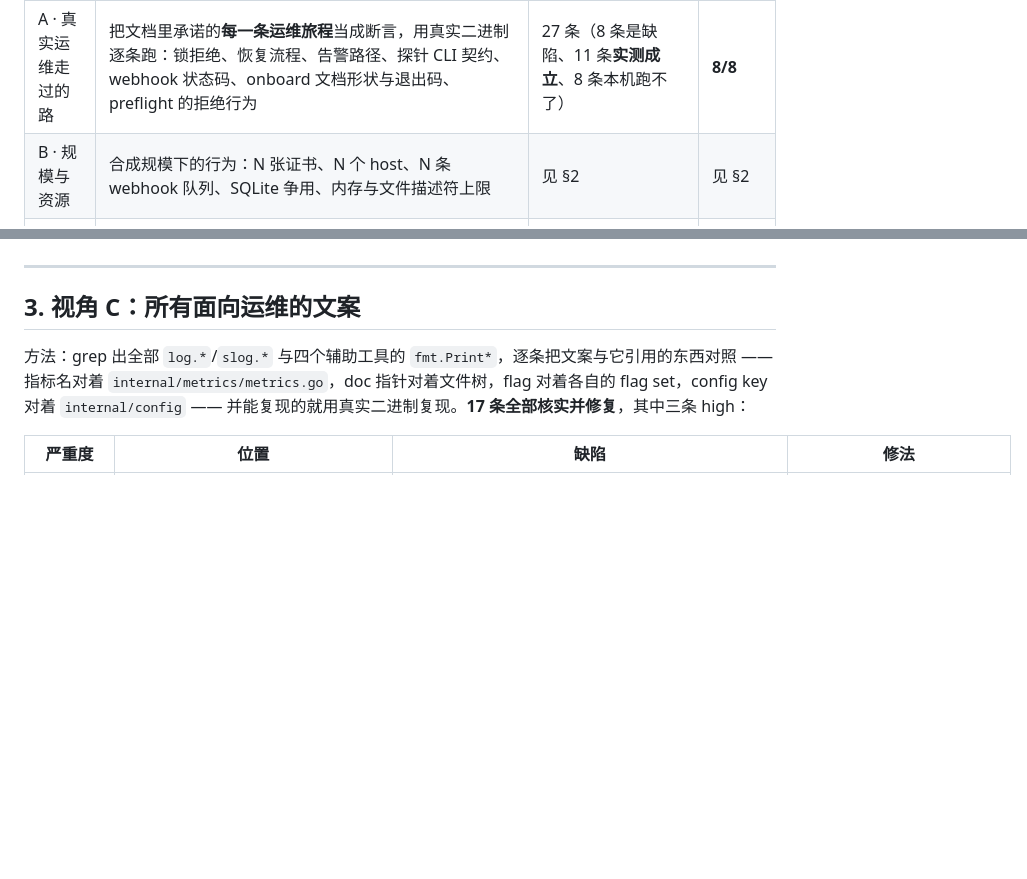
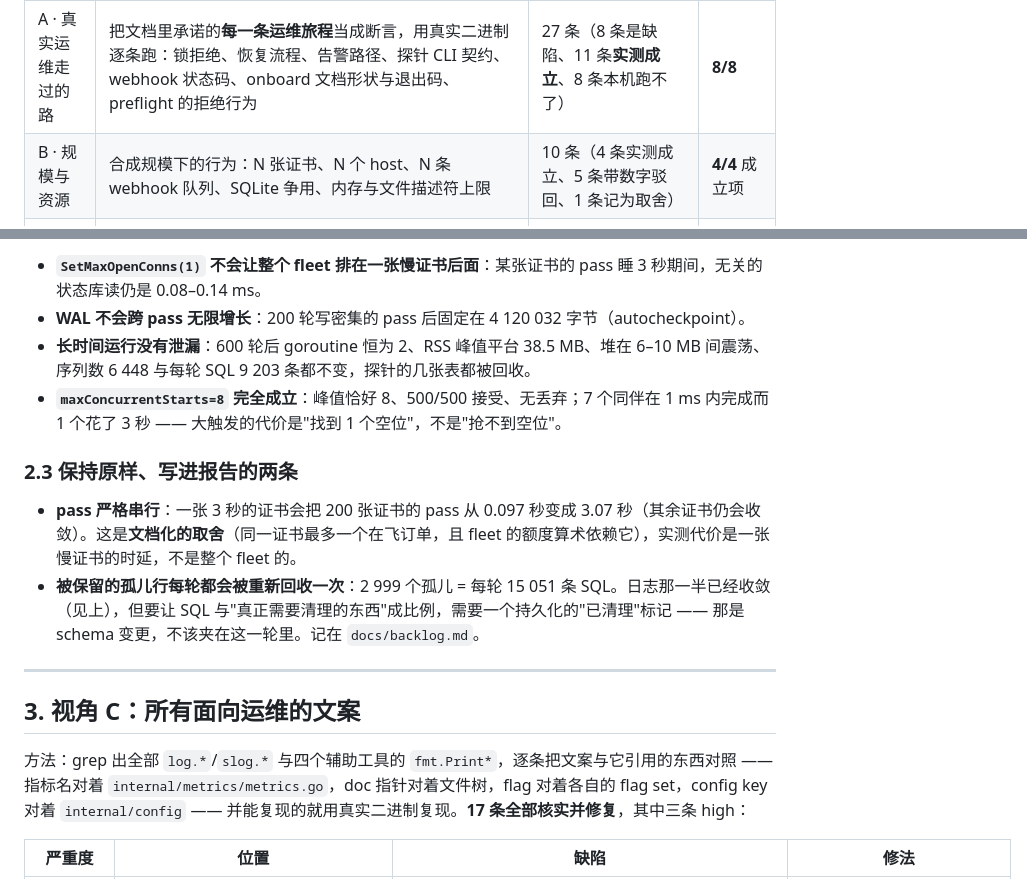
Before and after one commit to susunola/wecert, a Markdown page: docs/code-review-round11-2026-09-18.md, 2 parts joined by grey strips. Rendered like a GitHub page; blank space fills up the shorter version.

```diff
--- a/docs/code-review-round11-2026-09-18.md
+++ b/docs/code-review-round11-2026-09-18.md
@@ -8,7 +8,7 @@
 | 视角 | 派了什么 | 返回 | 核实后已修 |
 |---|---|---|---|
 | A · 真实运维走过的路 | 把文档里承诺的**每一条运维旅程**当成断言，用真实二进制逐条跑：锁拒绝、恢复流程、告警路径、探针 CLI 契约、webhook 状态码、onboard 文档形状与退出码、preflight 的拒绝行为 | 27 条（8 条是缺陷、11 条**实测成立**、8 条本机跑不了） | **8/8** |
-| B · 规模与资源 | 合成规模下的行为：N 张证书、N 个 host、N 条 webhook 队列、SQLite 争用、内存与文件描述符上限 | 见 §2 | 见 §2 |
+| B · 规模与资源 | 合成规模下的行为：N 张证书、N 个 host、N 条 webhook 队列、SQLite 争用、内存与文件描述符上限 | 10 条（4 条实测成立、5 条带数字驳回、1 条记为取舍） | **4/4** 成立项 |
 | C · 所有面向运维的文案 | 逐个 `log.*`/`slog.*`/`fmt.Print*` 调用点，把文案与它引用的指标名、doc 指针、flag 名、config key 逐个对照，并**实测**可复现的那些 | 17 条（3 high、6 medium、8 low）＋ 一条"没报但顺手修" | **17/17** ＋1 |
 
 三个视角的产物（原始 JSON、逐条证据、复现命令）都在会话的 `/tmp/wecert-r11/` 下，本文件只保留结论与修法。
@@ -48,3 +62,12 @@
+- **`SetMaxOpenConns(1)` 不会让整个 fleet 排在一张慢证书后面**：某张证书的 pass 睡 3 秒期间，无关的状态库读仍是 0.08–0.14 ms。
+- **WAL 不会跨 pass 无限增长**：200 轮写密集的 pass 后固定在 4 120 032 字节（autocheckpoint）。
+- **长时间运行没有泄漏**：600 轮后 goroutine 恒为 2、RSS 峰值平台 38.5 MB、堆在 6–10 MB 间震荡、序列数 6 448 与每轮 SQL 9 203 条都不变，探针的几张表都被回收。
+- **`maxConcurrentStarts=8` 完全成立**：峰值恰好 8、500/500 接受、无丢弃；7 个同伴在 1 ms 内完成而 1 个花了 3 秒 —— 大触发的代价是"找到 1 个空位"，不是"抢不到空位"。
+
+### 2.3 保持原样、写进报告的两条
+
+- **pass 严格串行**：一张 3 秒的证书会把 200 张证书的 pass 从 0.097 秒变成 3.07 秒（其余证书仍会收敛）。这是**文档化的取舍**（同一证书最多一个在飞订单，且 fleet 的额度算术依赖它），实测代价是一张慢证书的时延，不是整个 fleet 的。
+- **被保留的孤儿行每轮都会被重新回收一次**：2 999 个孤儿 = 每轮 15 051 条 SQL。日志那一半已经收敛（见上），但要让 SQL 与"真正需要清理的东西"成比例，需要一个持久化的"已清理"标记 —— 那是 schema 变更，不该夹在这一轮里。记在 `docs/backlog.md`。
 
 ---
 
```
Also changed, not shown: other parts of docs/code-review-round11-2026-09-18.md (+15 -1 lines), docs/backlog.md (+10 -0 lines).
